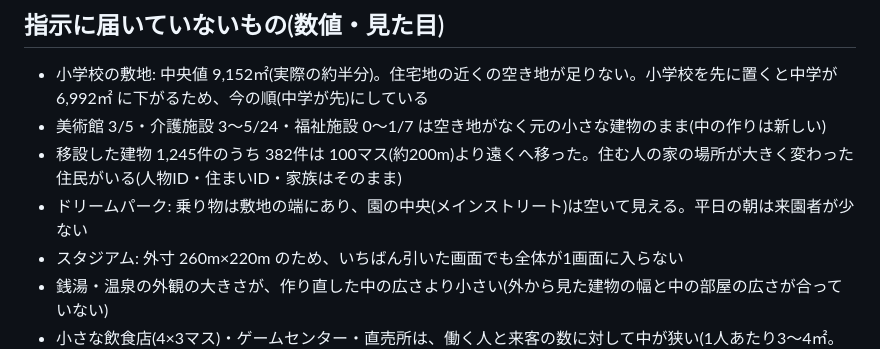
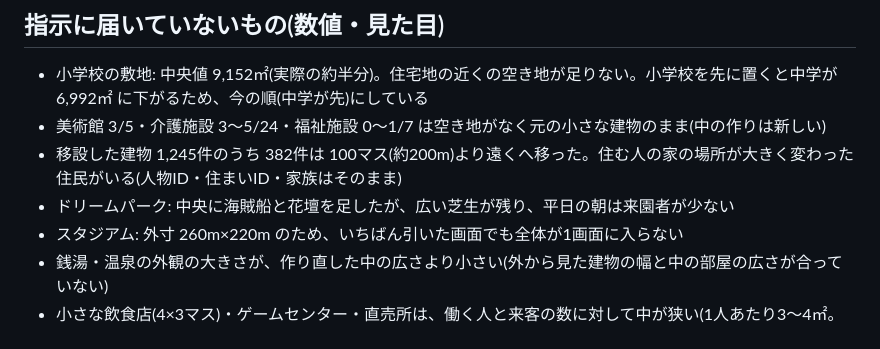
Before and after one commit to tanakasan550-crypto/retro-town, a Markdown page: city/docs/unverified.md, the part around the change. Rendered like a GitHub page.

Commit message:
未完成の一覧: ドリームパークの記述を現状に合わせる
Co-Authored-By: Claude Opus 5.5 <noreply@anthropic.com>
Claude-Session: https://claude.ai/code/session_01UqZkzB72ZNTt4bhn5TGJL4

```diff
--- a/city/docs/unverified.md
+++ b/city/docs/unverified.md
@@ -11,7 +11,7 @@
 - 小学校の敷地: 中央値 9,152㎡(実際の約半分)。住宅地の近くの空き地が足りない。小学校を先に置くと中学が 6,992㎡ に下がるため、今の順(中学が先)にしている
 - 美術館 3/5・介護施設 3〜5/24・福祉施設 0〜1/7 は空き地がなく元の小さな建物のまま(中の作りは新しい)
 - 移設した建物 1,245件のうち 382件は 100マス(約200m)より遠くへ移った。住む人の家の場所が大きく変わった住民がいる(人物ID・住まいID・家族はそのまま)
-- ドリームパーク: 乗り物は敷地の端にあり、園の中央(メインストリート)は空いて見える。平日の朝は来園者が少ない
+- ドリームパーク: 中央に海賊船と花壇を足したが、広い芝生が残り、平日の朝は来園者が少ない
 - スタジアム: 外寸 260m×220m のため、いちばん引いた画面でも全体が1画面に入らない
 - 銭湯・温泉の外観の大きさが、作り直した中の広さより小さい(外から見た建物の幅と中の部屋の広さが合っていない)
 - 小さな飲食店(4×3マス)・ゲームセンター・直売所は、働く人と来客の数に対して中が狭い(1人あたり3〜4㎡。capacity.mjs)
```
